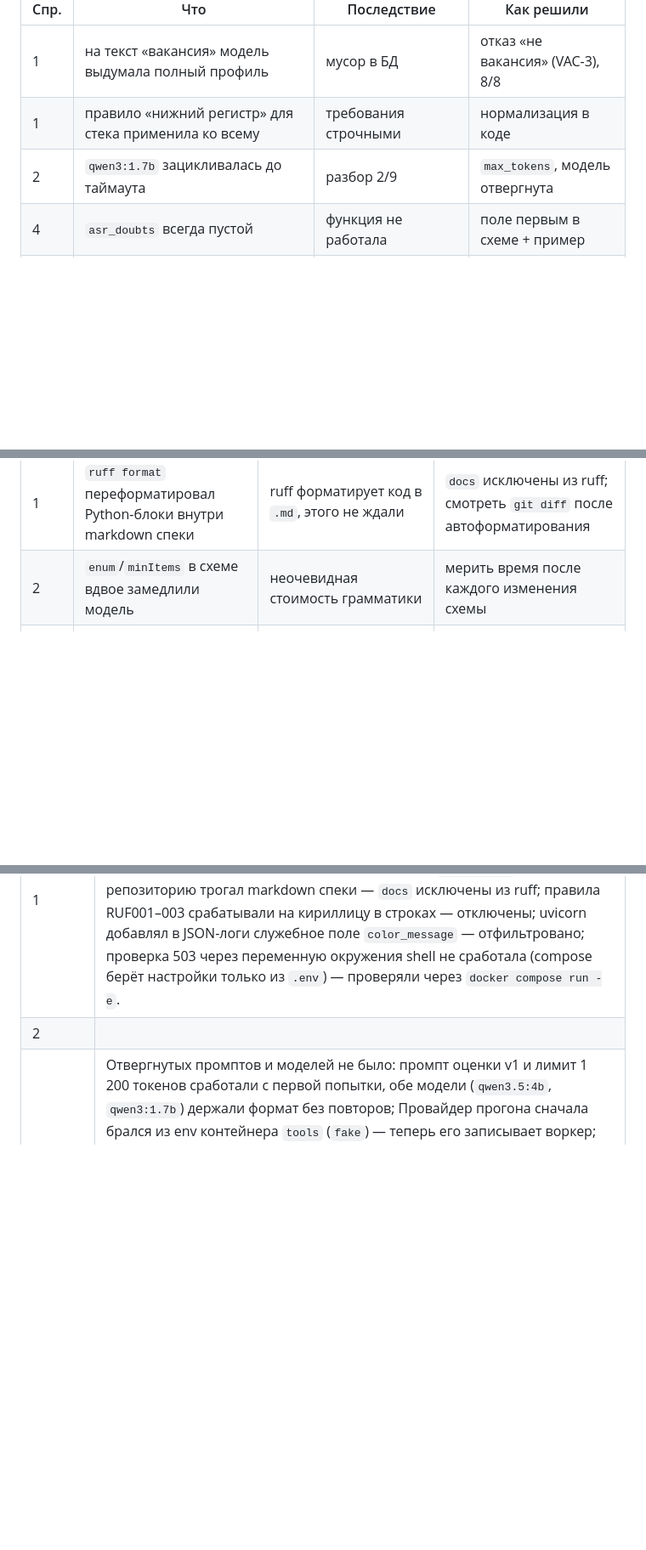
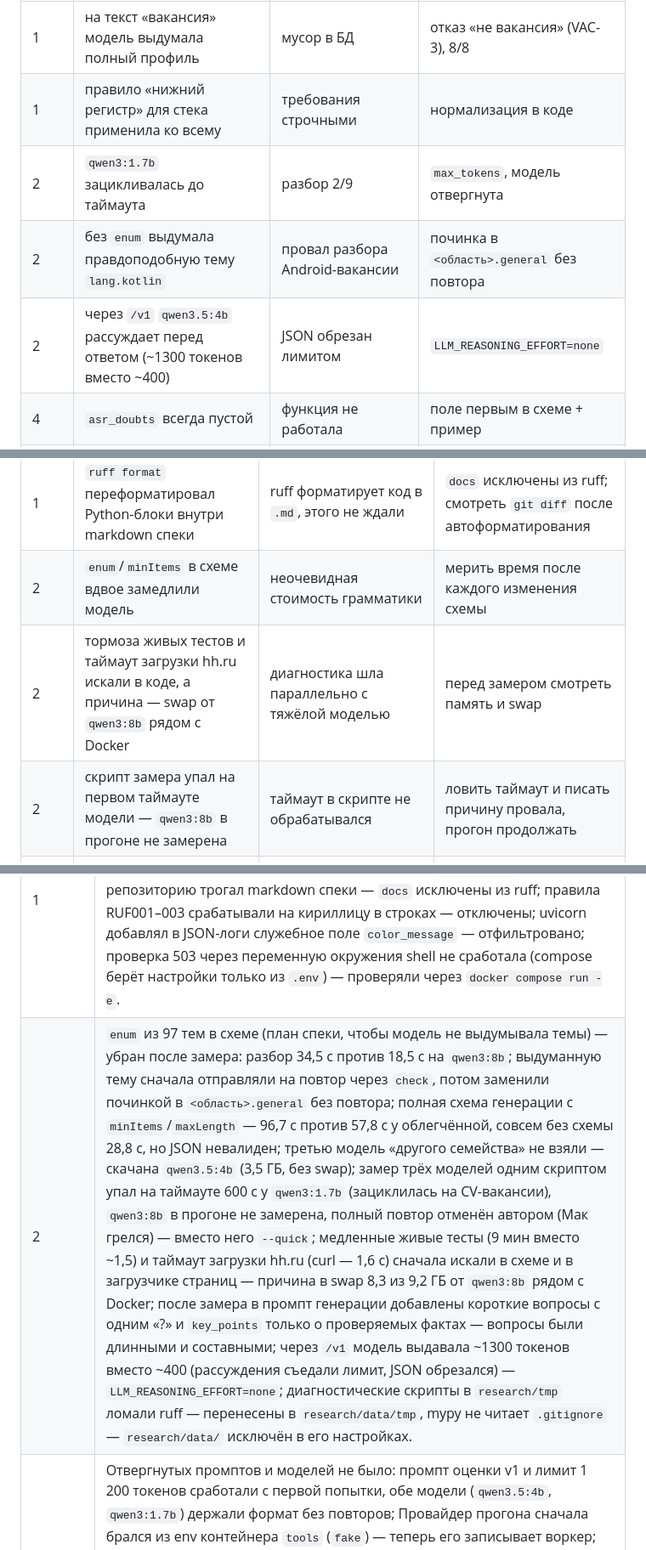
Before and after one commit to lama2x2/sobesnik, a Markdown page: docs/analysis.md, 3 parts joined by grey strips. Shown at 85% size. Drawn GitHub-style; blank space fills up the shorter version.

Commit message:
Дополнить анализ: спринт 2
Co-Authored-By: Claude Opus 5.5 <noreply@anthropic.com>

```diff
--- a/docs/analysis.md
+++ b/docs/analysis.md
@@ -160,6 +161,8 @@ whisper на CPU в Docker. Сервера с GPU не было. По прось
 | 1 | на текст «вакансия» модель выдумала полный профиль | мусор в БД | отказ «не вакансия» (VAC-3), 8/8 |
 | 1 | правило «нижний регистр» для стека применила ко всему | требования строчными | нормализация в коде |
 | 2 | `qwen3:1.7b` зацикливалась до таймаута | разбор 2/9 | `max_tokens`, модель отвергнута |
+| 2 | без `enum` выдумала правдоподобную тему `lang.kotlin` | провал разбора Android-вакансии | починка в `<область>.general` без повтора |
+| 2 | через `/v1` `qwen3.5:4b` рассуждает перед ответом (~1300 токенов вместо ~400) | JSON обрезан лимитом | `LLM_REASONING_EFFORT=none` |
 | 4 | `asr_doubts` всегда пустой | функция не работала | поле первым в схеме + пример |
 | 4 | запрет помечать в `asr_doubts` простую кириллицу («асинк ай о» = asyncio) игнорирует | шумные сомнения | фильтр в коде (спр. 10) |
 | 5 | придумала ошибку «„идемпотентность“ вместо „идемпотентность“» | Δ = +80 баллов | эталон в промпте, усреднение в прогрессе |
@@ -174,6 +177,8 @@ whisper на CPU в Docker. Сервера с GPU не было. По прось
 |---|---|---|---|
 | 1 | `ruff format` переформатировал Python-блоки внутри markdown спеки | ruff форматирует код в `.md`, этого не ждали | `docs` исключены из ruff; смотреть `git diff` после автоформатирования |
 | 2 | `enum`/`minItems` в схеме вдвое замедлили модель | неочевидная стоимость грамматики | мерить время после каждого изменения схемы |
+| 2 | тормоза живых тестов и таймаут загрузки hh.ru искали в коде, а причина — swap от `qwen3:8b` рядом с Docker | диагностика шла параллельно с тяжёлой моделью | перед замером смотреть память и swap |
+| 2 | скрипт замера упал на первом таймауте модели — `qwen3:8b` в прогоне не замерена | таймаут в скрипте не обрабатывался | ловить таймаут и писать причину провала, прогон продолжать |
 | 3 | прогон записывал провайдера из env контейнера `tools`, где `LLM_PROVIDER=fake`, а оценивал воркер с Ollama | в тестах прогон создаёт и выполняет один и тот же фейковый провайдер; найдено при написании живой проверки | метаданные оценки пишет тот, кто реально вызывает модель |
 | 3 | JSONB не хранит порядок ключей — критерии в ответе API шли вперемешку | поймал тест в том же спринте, до коммита | порядок задаёт код (рубрика), а не хранилище |
 | 4 | образы MinIO перестали публиковаться | внешняя зависимость | заменён на RustFS |
@@ -259,7 +264,7 @@ whisper на CPU в Docker. Сервера с GPU не было. По прось
 | Спринт | Что пробовали и выкинули |
 |---|---|
 | 1 | Модель по умолчанию `qwen3:8b` (разбор 16 с, вопросы 19 с) — в спринте 2 заменена на `qwen3.5:4b`: 8B с Docker загоняла Мак в swap; общие хелперы тестов через `__init__.py` в папках `tests` — три пакета `tests` конфликтуют в pytest и mypy, заменены фикстурами в conftest; `ruff format` по всему репозиторию трогал markdown спеки — `docs` исключены из ruff; правила RUF001–003 срабатывали на кириллицу в строках — отключены; uvicorn добавлял в JSON-логи служебное поле `color_message` — отфильтровано; проверка 503 через переменную окружения shell не сработала (compose берёт настройки только из `.env`) — проверяли через `docker compose run -e`. |
-| 2 | |
+| 2 | `enum` из 97 тем в схеме (план спеки, чтобы модель не выдумывала темы) — убран после замера: разбор 34,5 с против 18,5 с на `qwen3:8b`; выдуманную тему сначала отправляли на повтор через `check`, потом заменили починкой в `<область>.general` без повтора; полная схема генерации с `minItems`/`maxLength` — 96,7 с против 57,8 с у облегчённой, совсем без схемы 28,8 с, но JSON невалиден; третью модель «другого семейства» не взяли — скачана `qwen3.5:4b` (3,5 ГБ, без swap); замер трёх моделей одним скриптом упал на таймауте 600 с у `qwen3:1.7b` (зациклилась на CV-вакансии), `qwen3:8b` в прогоне не замерена, полный повтор отменён автором (Мак грелся) — вместо него `--quick`; медленные живые тесты (9 мин вместо ~1,5) и таймаут загрузки hh.ru (curl — 1,6 с) сначала искали в схеме и в загрузчике страниц — причина в swap 8,3 из 9,2 ГБ от `qwen3:8b` рядом с Docker; после замера в промпт генерации добавлены короткие вопросы с одним «?» и `key_points` только о проверяемых фактах — вопросы были длинными и составными; через `/v1` модель выдавала ~1300 токенов вместо ~400 (рассуждения съедали лимит, JSON обрезался) — `LLM_REASONING_EFFORT=none`; диагностические скрипты в `research/tmp` ломали ruff — перенесены в `research/data/tmp`, mypy не читает `.gitignore` — `research/data/` исключён в его настройках. |
 | 3 | Отвергнутых промптов и моделей не было: промпт оценки v1 и лимит 1 200 токенов сработали с первой попытки, обе модели (`qwen3.5:4b`, `qwen3:1.7b`) держали формат без повторов; Провайдер прогона сначала брался из env контейнера `tools` (`fake`) — теперь его записывает воркер; JSONB перемешивал порядок критериев в ответе API — порядок теперь задаёт рубрика (поймал тест); По умолчанию arq хранит результат задачи час и не ставит задачу с тем же `job_id` — повторный запуск прогона молча не встал бы в очередь, хранение результатов выключено (найдено чтением API arq до запуска); Подключение к Redis по умолчанию делает 5 попыток по 1 с — приём ответа ждал бы ~5 с при упавшем Redis, для API попытки выключены, ответ сохраняется и подхватывается воркером при старте; Замер генерации переведён со ссылок hh.ru на сохранённые тексты — за месяц вакансии могли снять (сбой не наблюдался, предосторожность); Порог переноса генерации в воркер поднят с 40 с (roadmap) до 90 с — перенос менял бы контракт `POST /sessions` ради 10–40 с, а бота ещё не было. |
 | 4 | Озвучка тестовых ответов встроенным голосом Mac (`say`) — заменена минутными фрагментами настоящих собесов автора; MinIO закрепить на последнем релизе — образов нет ни на Docker Hub, ни на quay.io, взят RustFS; `asr_doubts` — четыре попытки на одном «устном» ответе про asyncio, ~30 с каждая: только правила в промпте → пусто, плюс пример в конце промпта → всё равно `"asr_doubts": []`, поле первым в схеме + «заполняй до баллов» → 6 пунктов вместе с простой кириллицей, явный запрет помечать кириллицу + новый пример → модель запрет проигнорировала, появилась опечатка «распизнано»; дальше крутить промпт не стали (нагрев Мака), балл за это время держался 73–83; на том же ответе модель положила верный пункт 2 в `wrong_points` — ранний признак проблемы из 2.6, тогда не замечен; живой тест `-m asr` перекачивал модель при каждом запуске (61 с против 8,5 с) — путь к тому моделей брался из env, которого в `tools` нет. |
 | 5 | Оценки отдельных людей Mohler сначала брались у всех заданий — на экзаменах шкалы 0–10 и 0–5 вперемешку, QWK упал с ошибкой; конвертер берёт их только у E01–E10, уже импортированные 4 строки исправлены вручную в БД; очистка HTML с заменой всех тегов на пробел оставляла «stack ?» — теперь пробелом заменяется только `<br>`, прочие теги убираются без следа; при импорте голосового датасета запись аудио падала на внешнем ключе (ответ ещё не записан в БД) — нужен `flush` перед аудио; ffmpeg в цикле нарезки съедал stdin, и последний фрагмент (v10) вырезался неверно — перерезан с `</dev/null`; промпт v3 не уменьшил число сомнений в распознавании (28 → 28), только сменил их вид с кириллицы на перефразы — фильтр отложен в спринт 10; запасной откат v3 → v4 с текстом v2 не понадобился |
```
Also changed, not shown: other parts of docs/analysis.md (+1 -0 lines).
